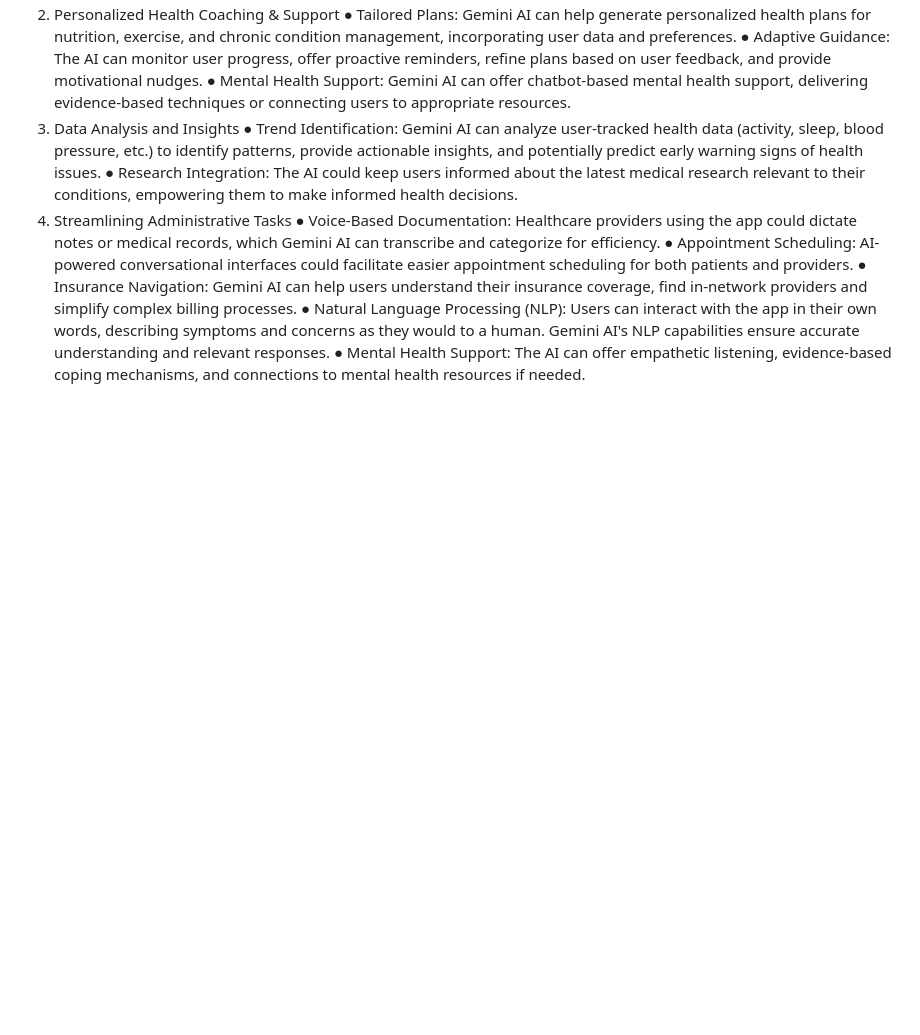
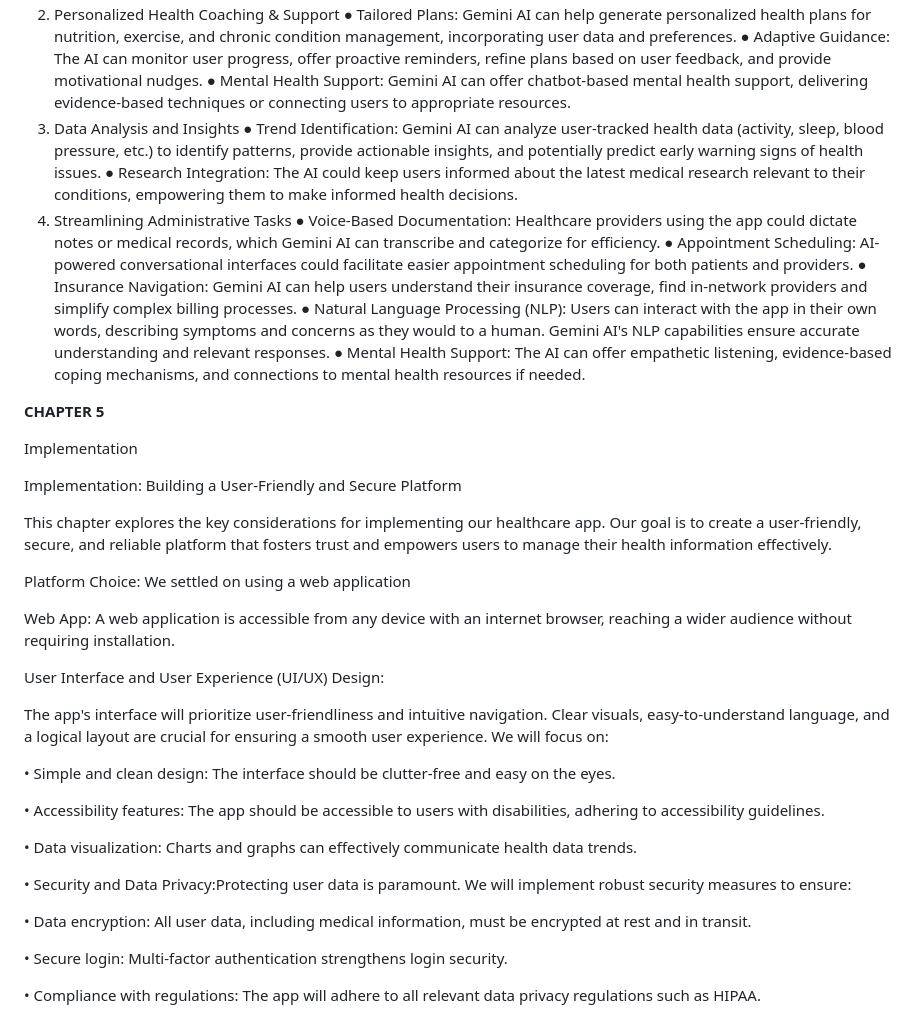
Before and after one commit to aishadeen/MedChat, a Markdown page: README.md, the part around the change printed below. GitHub-like rendering; blank space fills up the shorter version.

```diff
--- a/README.md
+++ b/README.md
@@ -168,3 +176,35 @@ The integration of Gemini AI elevates [App Name] to a new level of sophisticatio
 ●	Insurance Navigation: Gemini AI can help users understand their insurance coverage, find in-network providers and simplify complex billing processes.
 ●	Natural Language Processing (NLP): Users can interact with the app in their own words, describing symptoms and concerns as they would to a human. Gemini AI's NLP capabilities ensure accurate understanding and relevant responses.
 ●	Mental Health Support: The AI can offer empathetic listening, evidence-based coping mechanisms, and connections to mental health resources if needed.
+
+
+**CHAPTER 5**
+
+Implementation
+
+Implementation: Building a User-Friendly and Secure Platform
+
+This chapter explores the key considerations for implementing our healthcare app. Our goal is to create a user-friendly, secure, and reliable platform that fosters trust and empowers users to manage their health information effectively.
+
+Platform Choice:
+We settled on using a web application
+
+Web App: A web application is accessible from any device with an internet browser, reaching a wider audience without requiring installation.
+
+User Interface and User Experience (UI/UX) Design:
+
+The app's interface will prioritize user-friendliness and intuitive navigation. Clear visuals, easy-to-understand language, and a logical layout are crucial for ensuring a smooth user experience.  We will focus on:
+
+•	Simple and clean design: The interface should be clutter-free and easy on the eyes.
+
+•	Accessibility features: The app should be accessible to users with disabilities, adhering to accessibility guidelines.
+
+•	Data visualization: Charts and graphs can effectively communicate health data trends.
+
+•	Security and Data Privacy:Protecting user data is paramount. We will implement robust security measures to ensure:
+
+•	Data encryption: All user data, including medical information, must be encrypted at rest and in transit.
+
+•	Secure login: Multi-factor authentication strengthens login security.
+
+•	Compliance with regulations: The app will adhere to all relevant data privacy regulations such as HIPAA.
```
Also changed, not shown: other parts of README.md (+14 -6 lines).
